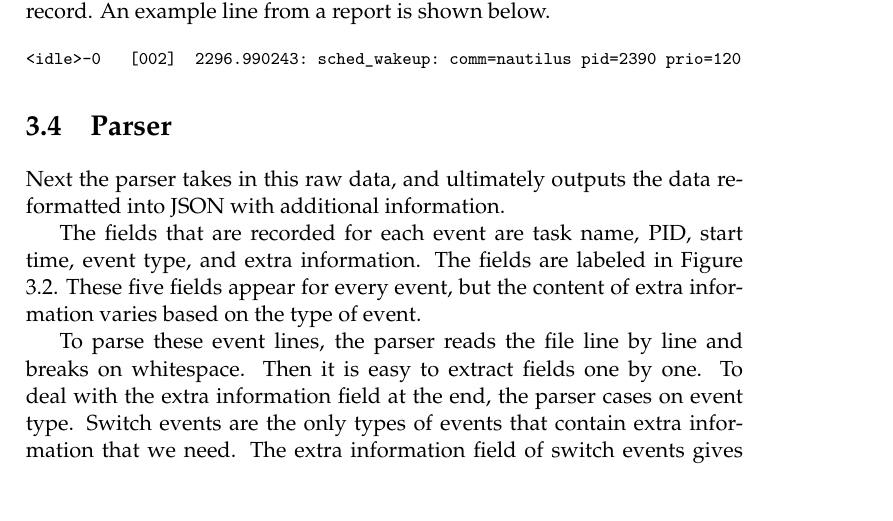
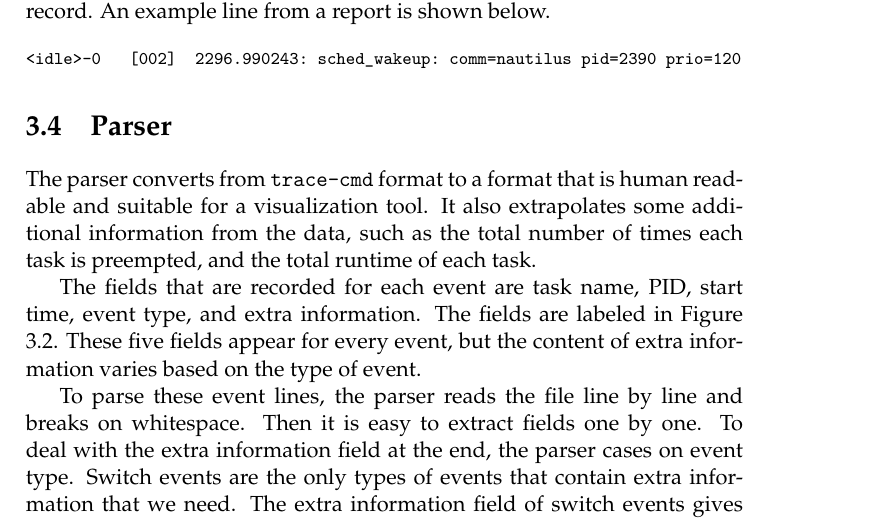
Before and after one commit to golden3point14/SpaceX14, a LaTeX thesis (latex/spacex-final-report.tex): part of page 21 of 53, cut so that both start at the same text. Compiled offline with pdfLaTeX.

Commit message:
changed first sentence of parser section

```diff
--- a/latex/spacex-final-report.tex
+++ b/latex/spacex-final-report.tex
@@ -566,8 +566,7 @@ way, for example by adding a new feature or making a change to the type of data
 %  the same version that our liaisons currently use.
 
   \section{Parser}
-  Next the parser takes in this raw data, and ultimately outputs the data
-  reformatted into JSON with additional information.
+  The parser converts from \texttt{trace-cmd} format to a format that is human readable and suitable for a visualization tool. It also extrapolates some additional information from the data, such as the total number of times each task is preempted, and the total runtime of each task.
 
 %% TODO this image is a little too low resolution
   \begin{figure}
```
